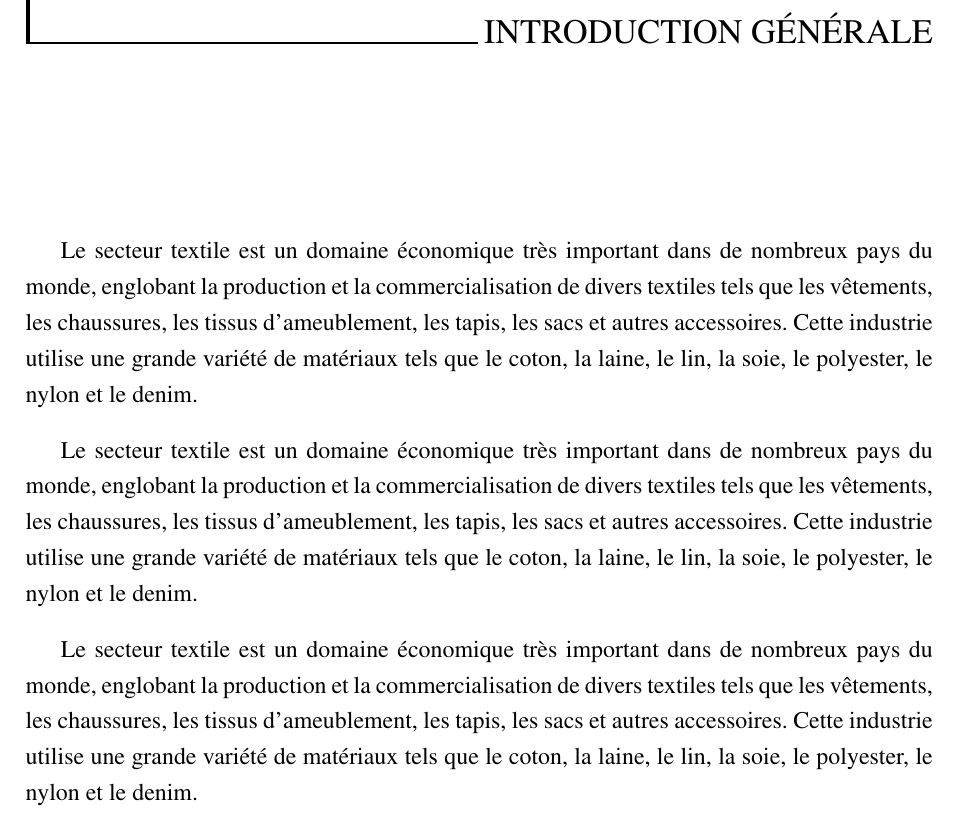
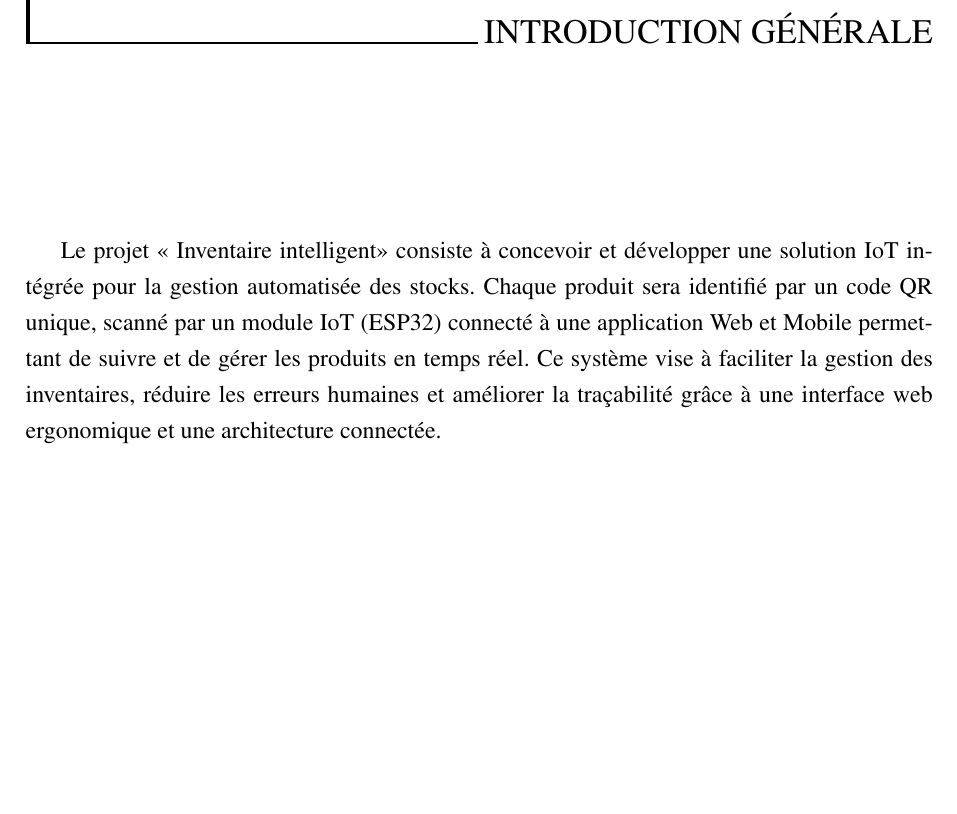
Before and after one commit to fos111/Rapport-Project, a LaTeX document (main.tex, which reads projet/introduction.tex): part of page 4 of 11, cut so that both start at the same text, the shorter picture padded with empty space. Compiled offline with pdfLaTeX.

Commit message:
structure folders update

```diff
--- a/projet/introduction.tex
+++ b/projet/introduction.tex
@@ -5,8 +5,6 @@
 \markboth{Introduction Générale}{}
 
 
- Le secteur textile est un domaine économique très important dans de nombreux pays du monde, englobant la production et la commercialisation de divers textiles tels que les vêtements, les chaussures, les tissus d'ameublement, les tapis, les sacs et autres accessoires. Cette industrie utilise une grande variété de matériaux tels que le coton, la laine, le lin, la soie, le polyester, le nylon et le denim.
-
- Le secteur textile est un domaine économique très important dans de nombreux pays du monde, englobant la production et la commercialisation de divers textiles tels que les vêtements, les chaussures, les tissus d'ameublement, les tapis, les sacs et autres accessoires. Cette industrie utilise une grande variété de matériaux tels que le coton, la laine, le lin, la soie, le polyester, le nylon et le denim.
-
- Le secteur textile est un domaine économique très important dans de nombreux pays du monde, englobant la production et la commercialisation de divers textiles tels que les vêtements, les chaussures, les tissus d'ameublement, les tapis, les sacs et autres accessoires. Cette industrie utilise une grande variété de matériaux tels que le coton, la laine, le lin, la soie, le polyester, le nylon et le denim.
+ Le projet « Inventaire intelligent» consiste à concevoir et développer une solution IoT intégrée pour la gestion automatisée des stocks.
+Chaque produit sera identifié par un code QR unique, scanné par un module IoT (ESP32) connecté à une application Web  et Mobile permettant de suivre et de gérer les produits en temps réel.
+Ce système vise à faciliter la gestion des inventaires, réduire les erreurs humaines et améliorer la traçabilité grâce à une interface web ergonomique et une architecture connectée.
```
Also changed, not shown: main.pdf, 7 other files.
